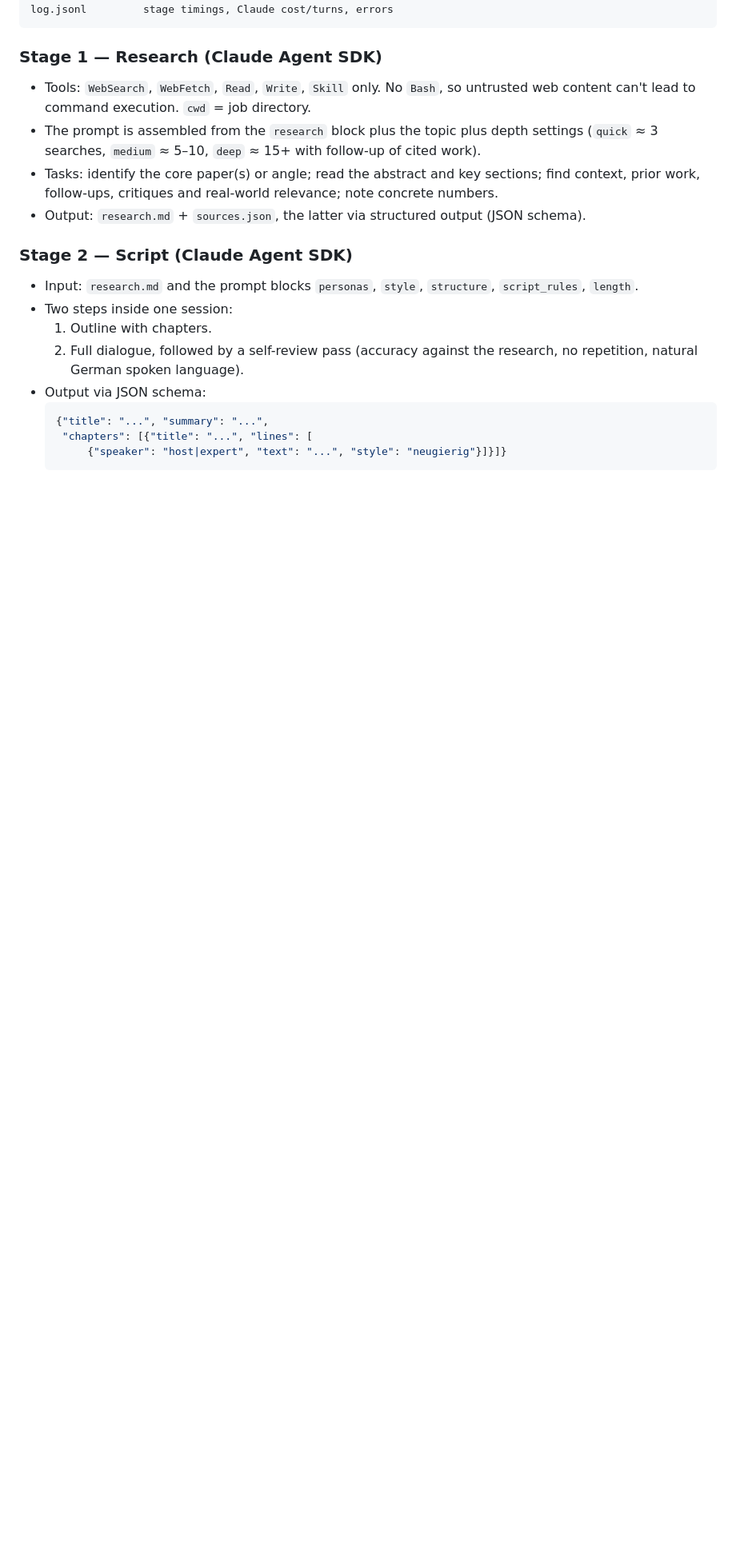
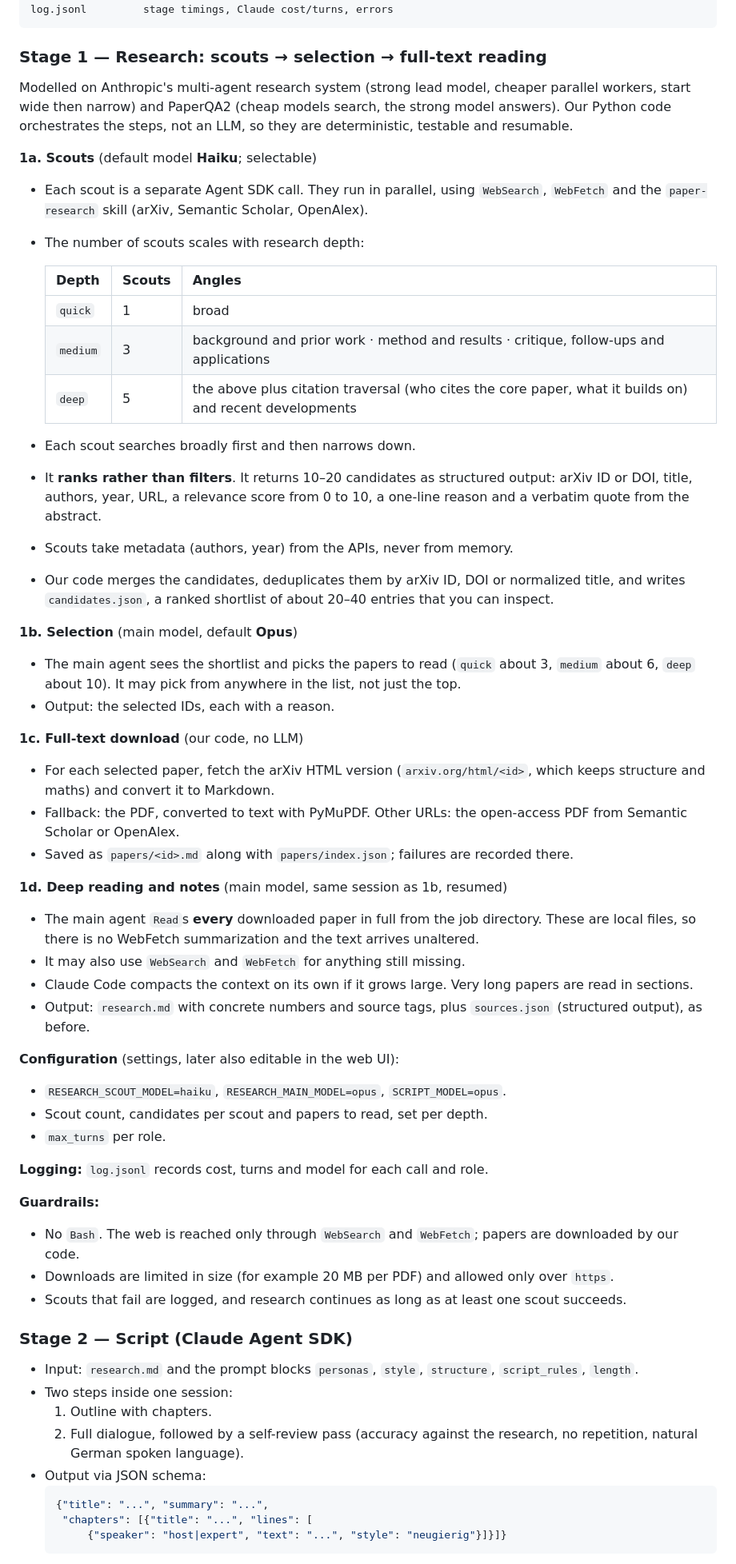
Before and after one commit to NKPmedia/paper-podcast, a Markdown page: PLAN.md, the part around one of its changes. Shown at 80% size. Rendered like a GitHub page; blank space fills up the shorter version.

Commit message:
Plan: scout -> select -> full-text research workflow
Co-Authored-By: Claude Opus 5.5 <noreply@anthropic.com>
Claude-Session: https://claude.ai/code/session_01ExjUBtT9WRdGGHSVTKN9ra

````diff
--- a/PLAN.md
+++ b/PLAN.md
@@ -103,15 +103,71 @@ episode.mp3       final audio (ID3 tags + chapters + cover)
 log.jsonl         stage timings, Claude cost/turns, errors
 ```
 
-### Stage 1 — Research (Claude Agent SDK)
-- Tools: `WebSearch`, `WebFetch`, `Read`, `Write`, `Skill` only. No `Bash`, so untrusted web
-  content can't lead to command execution. `cwd` = job directory.
-- The prompt is assembled from the `research` block plus the topic plus depth settings
-  (`quick` ≈ 3 searches, `medium` ≈ 5–10, `deep` ≈ 15+ with follow-up of cited work).
-- Tasks: identify the core paper(s) or angle; read the abstract and key sections; find
-  context, prior work, follow-ups, critiques and real-world relevance; note concrete
-  numbers.
-- Output: `research.md` + `sources.json`, the latter via structured output (JSON schema).
+### Stage 1 — Research: scouts → selection → full-text reading
+
+Modelled on Anthropic's multi-agent research system (strong lead model, cheaper
+parallel workers, start wide then narrow) and PaperQA2 (cheap models search, the
+strong model answers). Our Python code orchestrates the steps, not an LLM, so they
+are deterministic, testable and resumable.
+
+**1a. Scouts** (default model **Haiku**; selectable)
+- Each scout is a separate Agent SDK call. They run in parallel, using `WebSearch`,
+  `WebFetch` and the `paper-research` skill (arXiv, Semantic Scholar, OpenAlex).
+- The number of scouts scales with research depth:
+
+  | Depth | Scouts | Angles |
+  |---|---|---|
+  | `quick` | 1 | broad |
+  | `medium` | 3 | background and prior work · method and results · critique, follow-ups and applications |
+  | `deep` | 5 | the above plus citation traversal (who cites the core paper, what it builds on) and recent developments |
+
+- Each scout searches broadly first and then narrows down.
+- It **ranks rather than filters**. It returns 10–20 candidates as structured
+  output: arXiv ID or DOI, title, authors, year, URL, a relevance score from 0 to
+  10, a one-line reason and a verbatim quote from the abstract.
+- Scouts take metadata (authors, year) from the APIs, never from memory.
+- Our code merges the candidates, deduplicates them by arXiv ID, DOI or normalized
+  title, and writes `candidates.json`, a ranked shortlist of about 20–40 entries
+  that you can inspect.
+
+**1b. Selection** (main model, default **Opus**)
+- The main agent sees the shortlist and picks the papers to read (`quick` about 3,
+  `medium` about 6, `deep` about 10). It may pick from anywhere in the list, not
+  just the top.
+- Output: the selected IDs, each with a reason.
+
+**1c. Full-text download** (our code, no LLM)
+- For each selected paper, fetch the arXiv HTML version (`arxiv.org/html/<id>`,
+  which keeps structure and maths) and convert it to Markdown.
+- Fallback: the PDF, converted to text with PyMuPDF. Other URLs: the open-access
+  PDF from Semantic Scholar or OpenAlex.
+- Saved as `papers/<id>.md` along with `papers/index.json`; failures are recorded
+  there.
+
+**1d. Deep reading and notes** (main model, same session as 1b, resumed)
+- The main agent `Read`s **every** downloaded paper in full from the job
+  directory. These are local files, so there is no WebFetch summarization and the
+  text arrives unaltered.
+- It may also use `WebSearch` and `WebFetch` for anything still missing.
+- Claude Code compacts the context on its own if it grows large. Very long papers
+  are read in sections.
+- Output: `research.md` with concrete numbers and source tags, plus `sources.json`
+  (structured output), as before.
+
+**Configuration** (settings, later also editable in the web UI):
+- `RESEARCH_SCOUT_MODEL=haiku`, `RESEARCH_MAIN_MODEL=opus`, `SCRIPT_MODEL=opus`.
+- Scout count, candidates per scout and papers to read, set per depth.
+- `max_turns` per role.
+
+**Logging:** `log.jsonl` records cost, turns and model for each call and role.
+
+**Guardrails:**
+- No `Bash`. The web is reached only through `WebSearch` and `WebFetch`; papers
+  are downloaded by our code.
+- Downloads are limited in size (for example 20 MB per PDF) and allowed only over
+  `https`.
+- Scouts that fail are logged, and research continues as long as at least one
+  scout succeeds.
 
 ### Stage 2 — Script (Claude Agent SDK)
 - Input: `research.md` and the prompt blocks `personas`, `style`, `structure`,
````
Also changed, not shown: other parts of PLAN.md (+1 -1 lines).
